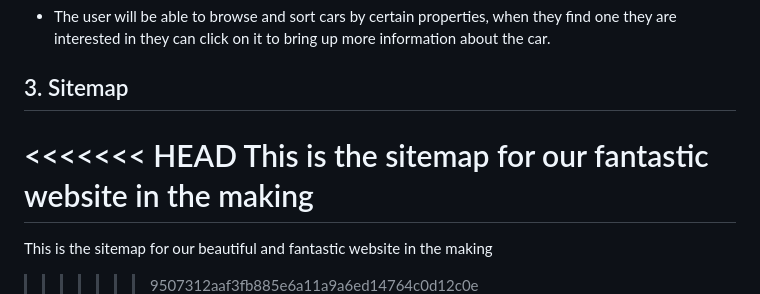
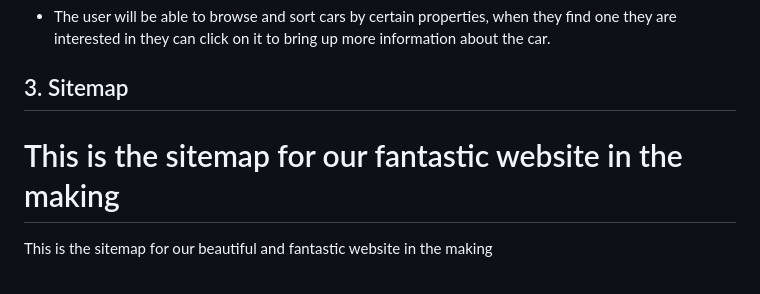
Before and after one commit to friesentyler/Drivetime-Car-Store, a Markdown page: CLCProjectOverview.md, the part around the change. Drawn GitHub-style; blank space fills up the shorter version.

Commit message:
removed merge conflict markers

```diff
--- a/CLCProjectOverview.md
+++ b/CLCProjectOverview.md
@@ -55,11 +55,9 @@ The DriveTime app is a Java-based system for managing new and used car sales. Th
 - The user will be able to browse and sort cars by certain properties, when they find one they are interested in they can click on it to bring up more information about the car.
 
 ## 3. Sitemap
-<<<<<<< HEAD
 This is the sitemap for our fantastic website in the making
 =======
 This is the sitemap for our beautiful and fantastic website in the making
->>>>>>> 9507312aaf3fb885e6a11a9a6ed14764c0d12c0e
 ![Diagram of Sitemap](./diagrams/Sitemap.png)
 
 
```
